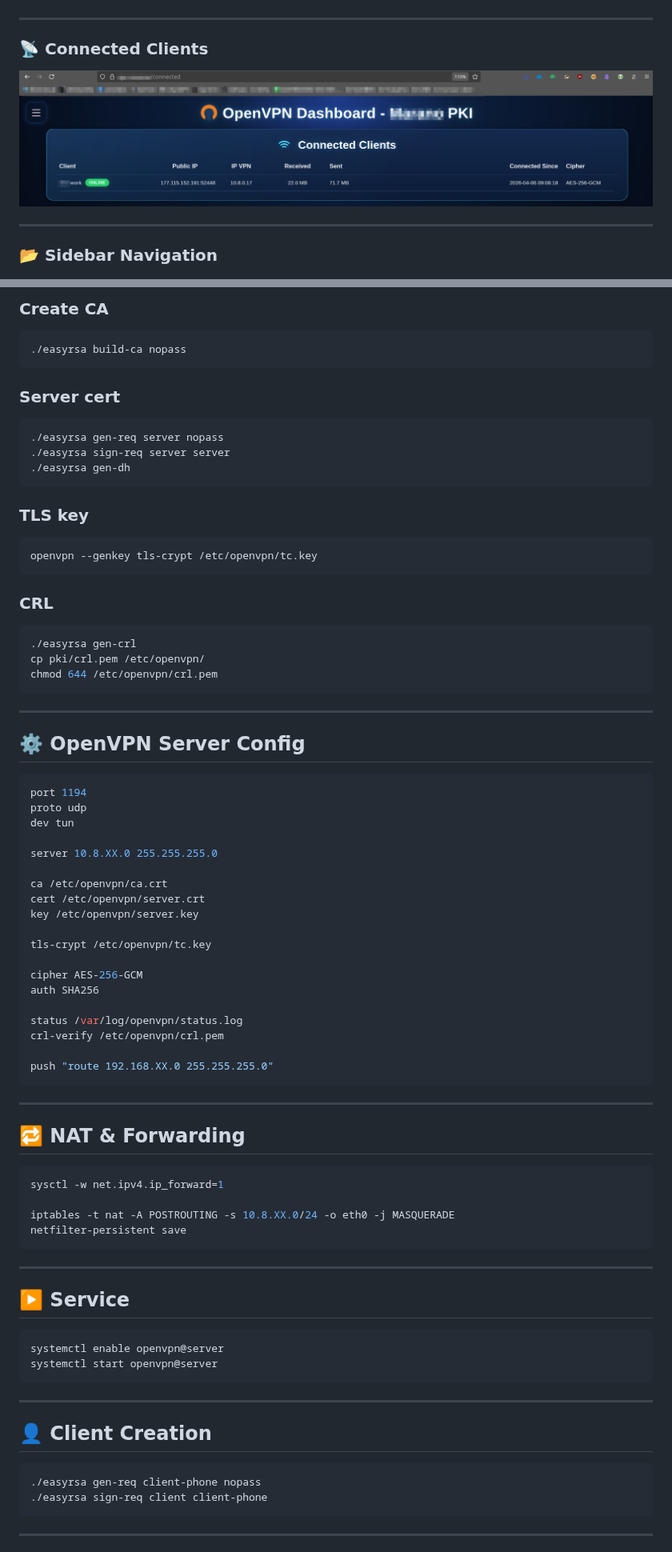
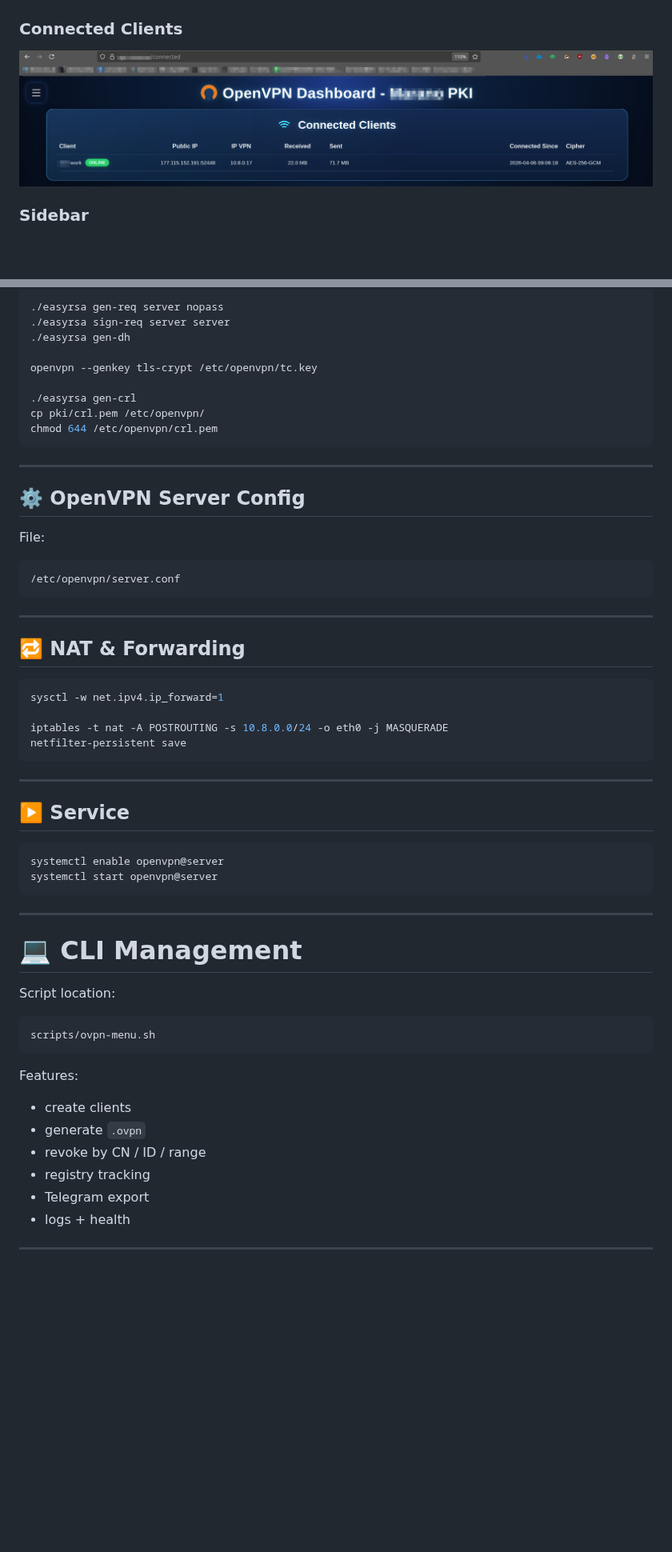
Before and after one commit to r0s3mbr1ck/Marano_Secure_Access_MSA, a Markdown page: README.md, 2 parts joined by grey strips. Shown at 80% size. GitHub-like rendering; blank space fills up the shorter version.

````diff
--- a/README.md
+++ b/README.md
@@ -60,15 +84,11 @@ Build a **fully self-hosted VPN platform** without artificial user limits, keepi
 
 ![Dashboard](docs/images/dashboard_webpage.png)
 
----
+### Connected Clients
 
-### 📡 Connected Clients
+![Connected](docs/images/connected_clients.png)
 
-![Connected Clients](docs/images/connected_clients.png)
-
----
-
-### 📂 Sidebar Navigation
+### Sidebar
 
 ![Sidebar](docs/images/dashboard_webpage_sidebar.png)
 
@@ -166,27 +130,10 @@ cd /etc/openvpn/easy-rsa
 
-### Create CA
-
-```bash
-./easyrsa build-ca nopass
-```
-
-### Server cert
-
-```bash
 ./easyrsa gen-req server nopass
 ./easyrsa sign-req server server
 ./easyrsa gen-dh
-```
 
-### TLS key
+openvpn --genkey tls-crypt /etc/openvpn/tc.key
 
-```bash
-openvpn --genkey tls-crypt /etc/openvpn/tc.key
-```
-
-### CRL
-
-```bash
 ./easyrsa gen-crl
 cp pki/crl.pem /etc/openvpn/
 chmod 644 /etc/openvpn/crl.pem
@@ -196,26 +143,10 @@ chmod 644 /etc/openvpn/crl.pem
 
 ## ⚙️ OpenVPN Server Config
 
-```conf
-port 1194
-proto udp
-dev tun
+File:
 
-server 10.8.XX.0 255.255.255.0
-
-ca /etc/openvpn/ca.crt
-cert /etc/openvpn/server.crt
-key /etc/openvpn/server.key
-
-tls-crypt /etc/openvpn/tc.key
-
-cipher AES-256-GCM
-auth SHA256
-
-status /var/log/openvpn/status.log
-crl-verify /etc/openvpn/crl.pem
-
-push "route 192.168.XX.0 255.255.255.0"
+```text
+/etc/openvpn/server.conf
 ```
 
 ---
@@ -225,7 +156,7 @@ push "route 192.168.XX.0 255.255.255.0"
 ```bash
 sysctl -w net.ipv4.ip_forward=1
 
-iptables -t nat -A POSTROUTING -s 10.8.XX.0/24 -o eth0 -j MASQUERADE
+iptables -t nat -A POSTROUTING -s 10.8.0.0/24 -o eth0 -j MASQUERADE
 netfilter-persistent save
 ```
 
@@ -240,12 +171,22 @@ systemctl start openvpn@server
 
 ---
 
-## 👤 Client Creation
+# 💻 CLI Management
 
-```bash
-./easyrsa gen-req client-phone nopass
-./easyrsa sign-req client client-phone
+Script location:
+
+```text
+scripts/ovpn-menu.sh
 ```
+
+Features:
+
+* create clients
+* generate `.ovpn`
+* revoke by CN / ID / range
+* registry tracking
+* Telegram export
+* logs + health
 
 ---
 
````
Also changed, not shown: other parts of README.md (+123 -162 lines).
